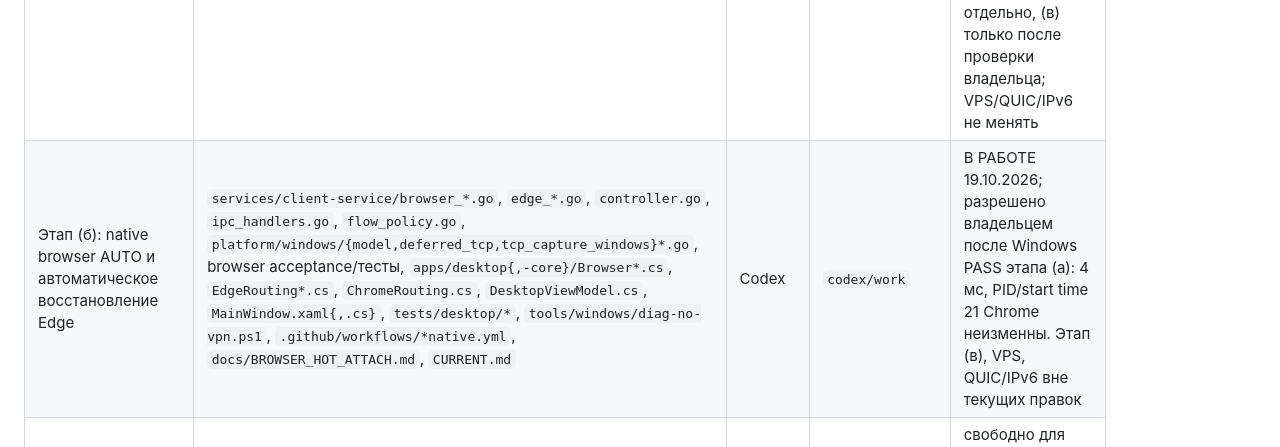
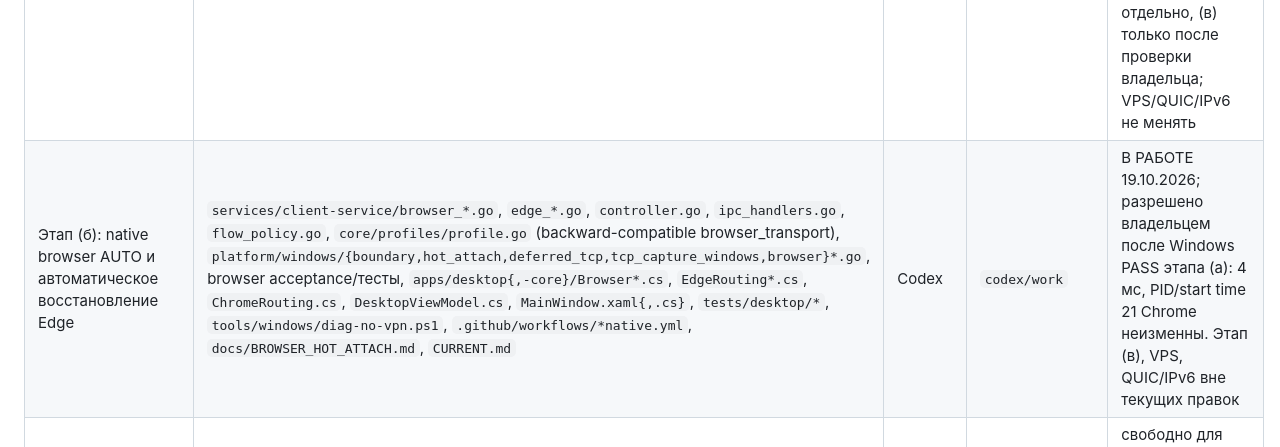
Before and after one commit to buzzmean/neexitlag, a Markdown page: docs/handoff/CURRENT.md, the part around the change. Drawn GitHub-style.

Commit message:
Уточнить область native transport: совместимое поле профиля и граница deferred TCP

```diff
--- a/docs/handoff/CURRENT.md
+++ b/docs/handoff/CURRENT.md
@@ -43,7 +43,7 @@
 | `diag-no-vpn.ps1 -Only youtube`: расширение (адреса googlevideo, столбец «процесс») | `tools/windows/diag-no-vpn.ps1` | Claude Code | — | передано Codex; базовая версия `ea4792a` готова |
 | GUI A и YouTube/браузерный proxy B, Edge | `core/browserproxy/*`, `core/flowpolicy/direct_timeout.go`, `services/client-service/browser_*.go`, `controller.go`, `tools/windows/diag-no-vpn.ps1`, Edge-файлы, `apps/desktop-core/DesktopViewModel.cs`, `apps/desktop/MainWindow.xaml.cs`, новые GUI error-boundary файлы и тесты, `.github/workflows/edge-native.yml`, `tests/desktop/*`, `docs/BROWSER_DIRECT_FALLBACK.md`, `docs/EDGE_SITE_ROUTING.md`, `apps/desktop/MainWindow.xaml`, `apps/desktop-core/Resources/Strings.resx`, `platform/windows/browser_acceptance_windows_test.go`, `services/control-plane/{api,revocation}_test.go` (только фикстуры) | Codex | `codex/work` | ЗАВЕРШЕНО 19.10.2026: исправления закоммичены/запушены, файлы освобождены. Native Chrome/Edge, C#/WPF, Go race с PostgreSQL PASS. Полное снятие PAC остаётся открытым security blocker (см. (d)/(l)); QUIC/IPv6 без изменений |
 | Этап (а): профили Chrome/Edge при запуске GUI и диагностика; PAC/restart без изменений | `apps/desktop/BrowserStartup*.cs`, `apps/desktop/MainWindow.xaml.cs`, `apps/desktop/ChromeRouting.cs` (только сохранение старого activation path), `apps/desktop-core/BrowserStartup*.cs`, `apps/desktop-core/BrowserCatalog.cs`, `apps/desktop-core/DesktopViewModel.cs` (создание/диагностика), `apps/desktop/MainWindow.xaml`, `tests/desktop/*`, `tests/desktop-bindings/*`, `tools/windows/diag-no-vpn.ps1`, `docs/BROWSER_HOT_ATTACH.md`, `docs/handoff/CURRENT.md` | Codex | `codex/work` | Этап (а) ГОТОВ 19.10.2026 (`c556ac6`), область освобождена, проверка ПК PASS (4 мс, PID/start time Chrome неизменны); локальные Go/Python PASS, C#/WPF, Edge policy и полный Linux/Windows Verify CI PASS. Этап (б) отдельно, (в) только после проверки владельца; VPS/QUIC/IPv6 не менять |
-| Этап (б): native browser AUTO и автоматическое восстановление Edge | `services/client-service/browser_*.go`, `edge_*.go`, `controller.go`, `ipc_handlers.go`, `flow_policy.go`, `platform/windows/{model,deferred_tcp,tcp_capture_windows}*.go`, browser acceptance/тесты, `apps/desktop{,-core}/Browser*.cs`, `EdgeRouting*.cs`, `ChromeRouting.cs`, `DesktopViewModel.cs`, `MainWindow.xaml{,.cs}`, `tests/desktop/*`, `tools/windows/diag-no-vpn.ps1`, `.github/workflows/*native.yml`, `docs/BROWSER_HOT_ATTACH.md`, `CURRENT.md` | Codex | `codex/work` | В РАБОТЕ 19.10.2026; разрешено владельцем после Windows PASS этапа (а): 4 мс, PID/start time 21 Chrome неизменны. Этап (в), VPS, QUIC/IPv6 вне текущих правок |
+| Этап (б): native browser AUTO и автоматическое восстановление Edge | `services/client-service/browser_*.go`, `edge_*.go`, `controller.go`, `ipc_handlers.go`, `flow_policy.go`, `core/profiles/profile.go` (backward-compatible browser_transport), `platform/windows/{boundary,hot_attach,deferred_tcp,tcp_capture_windows,browser}*.go`, browser acceptance/тесты, `apps/desktop{,-core}/Browser*.cs`, `EdgeRouting*.cs`, `ChromeRouting.cs`, `DesktopViewModel.cs`, `MainWindow.xaml{,.cs}`, `tests/desktop/*`, `tools/windows/diag-no-vpn.ps1`, `.github/workflows/*native.yml`, `docs/BROWSER_HOT_ATTACH.md`, `CURRENT.md` | Codex | `codex/work` | В РАБОТЕ 19.10.2026; разрешено владельцем после Windows PASS этапа (а): 4 мс, PID/start time 21 Chrome неизменны. Этап (в), VPS, QUIC/IPv6 вне текущих правок |
 | Discord медленно, DIRECT+ для YouTube | не определены | никто | — | свободно для Codex после диагностики; Go-файлы застоя (выше) не трогать |
 | PR #8, `codex/direct-plus-flowseal` | — | не трогать | — | только владелец |
 
```
